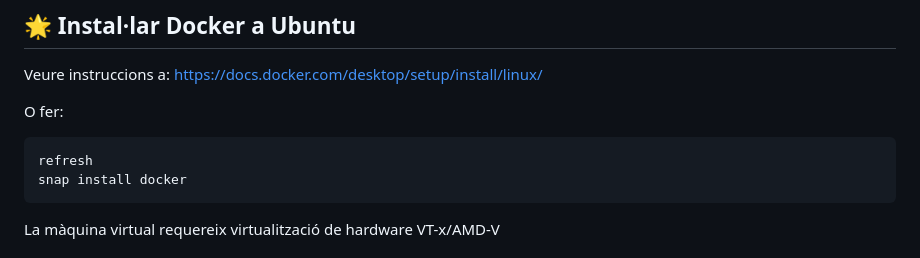
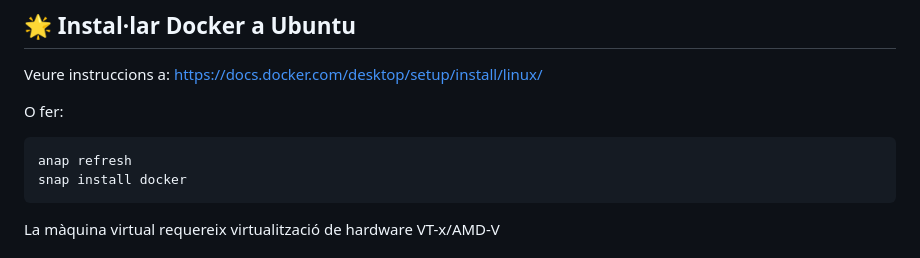
Before and after one commit to vnritb/DAWe-Despl-Docker, a Markdown page: README.md, the part around the change. Rendered like a GitHub page.

Commit message:
Update command in README for snap install

````diff
--- a/README.md
+++ b/README.md
@@ -8,7 +8,7 @@ Veure instruccions a:  https://docs.docker.com/desktop/setup/install/linux/
 O fer:
 
 ```
-refresh
+anap refresh
 snap install docker
 ```
 
````
